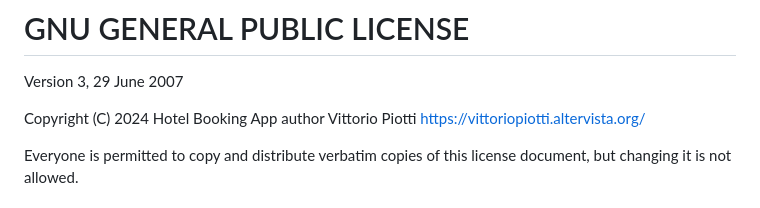
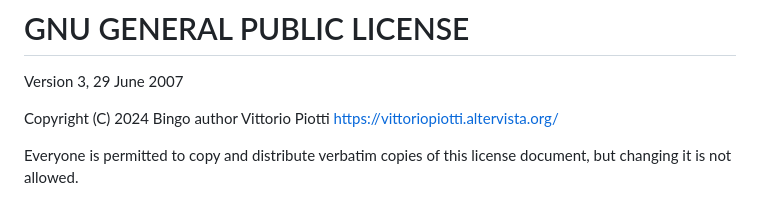
Before and after one commit to vittorioPiotti/Bingo-Bootstrap, a Markdown page: LICENSE.md, the part around the change. Rendered like a GitHub page.

```diff
--- a/LICENSE.md
+++ b/LICENSE.md
@@ -2,7 +2,7 @@
 
 Version 3, 29 June 2007
 
-Copyright (C) 2024 Hotel Booking App author Vittorio Piotti
+Copyright (C) 2024 Bingo author Vittorio Piotti
 <https://vittoriopiotti.altervista.org/>
 
 Everyone is permitted to copy and distribute verbatim copies of this
```
